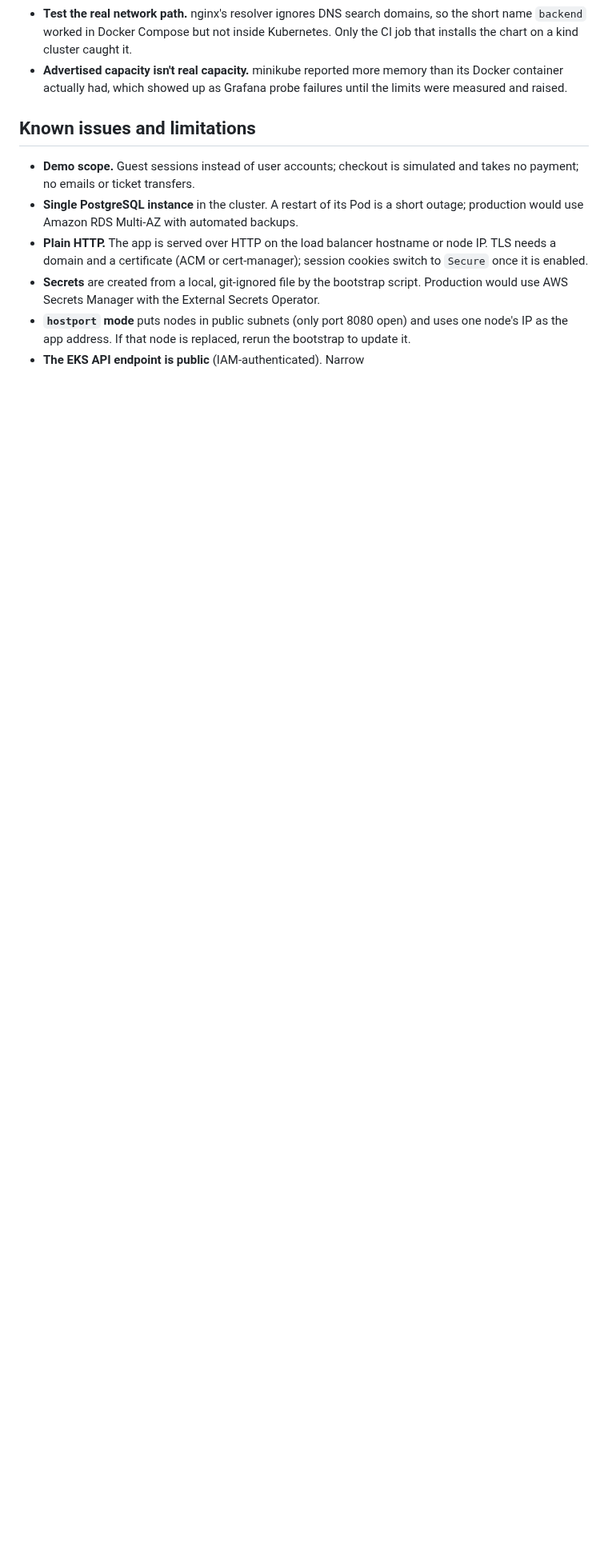
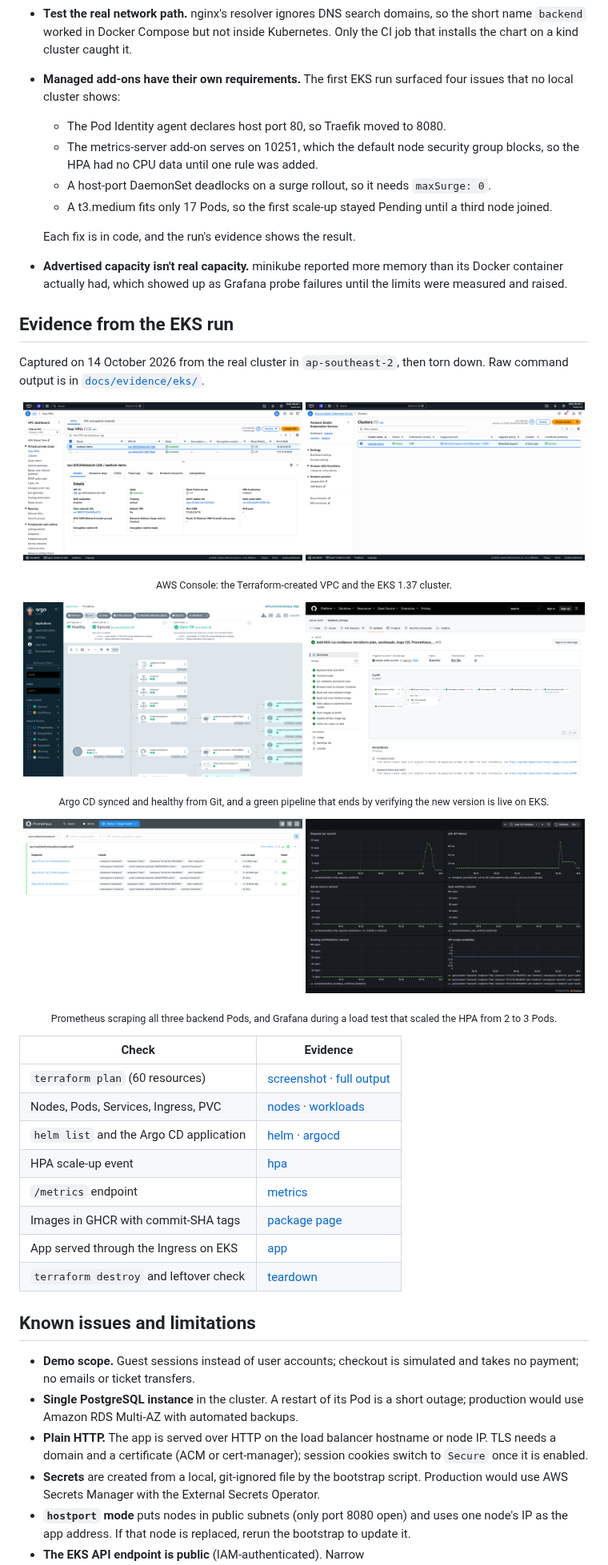
Before and after one commit to sanaa-duhh/Seatlock_Devops, a Markdown page: README.md, the part around the change. Shown at 80% size. Drawn GitHub-style; pictures changed too: docs/screenshots/ci/github-actions-run.png (added), docs/screenshots/eks/aws-console-eks.png (added), docs/screenshots/eks/aws-console-vpc.png (added); blank space fills up the shorter version.

Commit message:
Add EKS run evidence: AWS Console, CI run, GHCR, teardown and leftover check
Includes the README evidence section and the lessons from four EKS-only
issues found and fixed during the run.

```diff
--- a/README.md
+++ b/README.md
@@ -294,9 +294,53 @@ python3 scripts/load.py --url http://<app-host>/api/events/1/seats --seconds 120
 - **Test the real network path.** nginx's resolver ignores DNS search domains, so the
   short name `backend` worked in Docker Compose but not inside Kubernetes. Only the CI job
   that installs the chart on a kind cluster caught it.
+- **Managed add-ons have their own requirements.** The first EKS run surfaced four issues that
+  no local cluster shows:
+  - The Pod Identity agent declares host port 80, so Traefik moved to 8080.
+  - The metrics-server add-on serves on 10251, which the default node security group
+    blocks, so the HPA had no CPU data until one rule was added.
+  - A host-port DaemonSet deadlocks on a surge rollout, so it needs `maxSurge: 0`.
+  - A t3.medium fits only 17 Pods, so the first scale-up stayed Pending until a third node
+    joined.
+
+  Each fix is in code, and the run's evidence shows the result.
 - **Advertised capacity isn't real capacity.** minikube reported more memory than its Docker
   container actually had, which showed up as Grafana probe failures until the limits were
   measured and raised.
+
+## Evidence from the EKS run
+
+Captured on 14 October 2026 from the real cluster in `ap-southeast-2`, then torn down.
+Raw command output is in [`docs/evidence/eks/`](docs/evidence/eks/).
+
+<p align="center">
+  <img src="docs/screenshots/eks/aws-console-vpc.png" width="49%" alt="AWS Console: VPC seatlock-demo, 10.42.0.0/16, Available">
+  <img src="docs/screenshots/eks/aws-console-eks.png" width="49%" alt="AWS Console: EKS cluster seatlock-demo, Active, Kubernetes 1.37">
+</p>
+<p align="center"><sub>AWS Console: the Terraform-created VPC and the EKS 1.37 cluster.</sub></p>
+
+<p align="center">
+  <img src="docs/screenshots/eks/argocd-app-tree.png" width="49%" alt="Argo CD application seatlock Synced and Healthy">
+  <img src="docs/screenshots/ci/github-actions-run.png" width="49%" alt="GitHub Actions run with all ten jobs green, including Verify the rollout on EKS">
+</p>
+<p align="center"><sub>Argo CD synced and healthy from Git, and a green pipeline that ends by verifying the new version is live on EKS.</sub></p>
+
+<p align="center">
+  <img src="docs/screenshots/eks/prometheus-targets.png" width="49%" alt="Prometheus targets: serviceMonitor seatlock 3 of 3 UP">
+  <img src="docs/screenshots/eks/grafana-dashboard.png" width="49%" alt="Grafana SeatLock dashboard with live request rate and latency">
+</p>
+<p align="center"><sub>Prometheus scraping all three backend Pods, and Grafana during a load test that scaled the HPA from 2 to 3 Pods.</sub></p>
+
+| Check | Evidence |
+|---|---|
+| `terraform plan` (60 resources) | [screenshot](docs/screenshots/eks/terraform-plan.png) · [full output](docs/evidence/terraform-plan.txt) |
+| Nodes, Pods, Services, Ingress, PVC | [nodes](docs/screenshots/eks/nodes.png) · [workloads](docs/screenshots/eks/workloads.png) |
+| `helm list` and the Argo CD application | [helm](docs/screenshots/eks/helm-list.png) · [argocd](docs/screenshots/eks/argocd-app.png) |
+| HPA scale-up event | [hpa](docs/screenshots/eks/hpa.png) |
+| `/metrics` endpoint | [metrics](docs/screenshots/eks/metrics-endpoint.png) |
+| Images in GHCR with commit-SHA tags | [package page](docs/screenshots/ci/ghcr-backend-package.png) |
+| App served through the Ingress on EKS | [app](docs/screenshots/eks/app-on-eks.png) |
+| `terraform destroy` and leftover check | [teardown](docs/screenshots/eks/terraform-destroy.png) |
 
 ## Known issues and limitations
 
```
Also changed, not shown: docs/screenshots/ci/ghcr-backend-package.png (added), docs/screenshots/eks/terraform-destroy.png (added), 2 other files.
